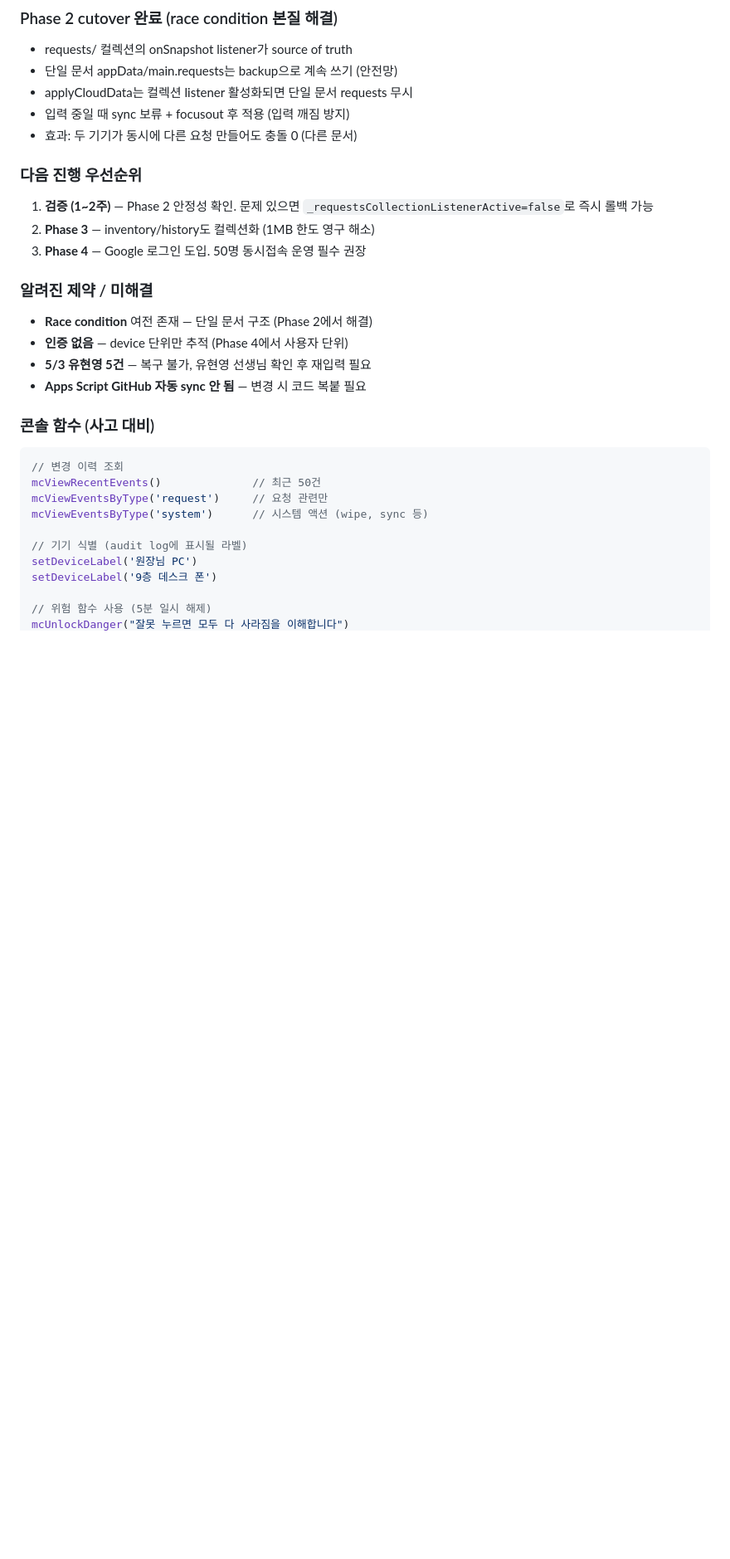
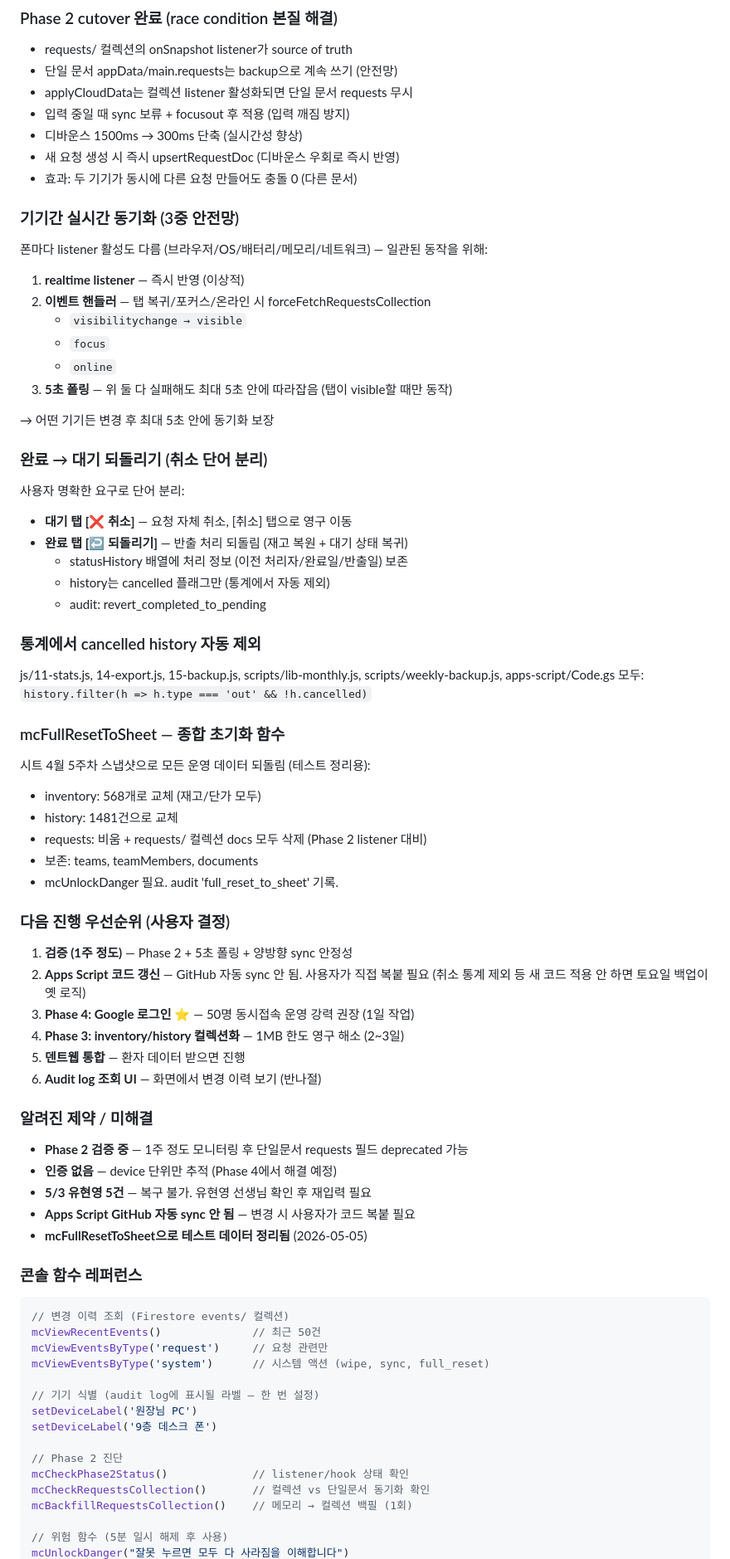
Before and after one commit to moonden93/stock-manager, a Markdown page: CLAUDE.md, the part around one of its changes. Shown at 83% size. Drawn GitHub-style; blank space fills up the shorter version.

Commit message:
docs: CLAUDE.md 갱신 — Phase 2 cutover + 3중 sync 안전망 + 단어 분리 + mcFullResetToSheet
Co-Authored-By: Claude Opus 4.7 (1M context) <noreply@anthropic.com>

````diff
--- a/CLAUDE.md
+++ b/CLAUDE.md
@@ -315,29 +315,74 @@ _마지막 갱신: 2026-05-05 (사고 + Phase 1 안전 기반 + 요청자 수정
 - 단일 문서 appData/main.requests는 backup으로 계속 쓰기 (안전망)
 - applyCloudData는 컬렉션 listener 활성화되면 단일 문서 requests 무시
 - 입력 중일 때 sync 보류 + focusout 후 적용 (입력 깨짐 방지)
+- 디바운스 1500ms → 300ms 단축 (실시간성 향상)
+- 새 요청 생성 시 즉시 upsertRequestDoc (디바운스 우회로 즉시 반영)
 - 효과: 두 기기가 동시에 다른 요청 만들어도 충돌 0 (다른 문서)
 
-### 다음 진행 우선순위
-1. **검증 (1~2주)** — Phase 2 안정성 확인. 문제 있으면 `_requestsCollectionListenerActive=false`로 즉시 롤백 가능
-2. **Phase 3** — inventory/history도 컬렉션화 (1MB 한도 영구 해소)
-3. **Phase 4** — Google 로그인 도입. 50명 동시접속 운영 필수 권장
+### 기기간 실시간 동기화 (3중 안전망)
+폰마다 listener 활성도 다름 (브라우저/OS/배터리/메모리/네트워크) — 일관된 동작을 위해:
+1. **realtime listener** — 즉시 반영 (이상적)
+2. **이벤트 핸들러** — 탭 복귀/포커스/온라인 시 forceFetchRequestsCollection
+   - `visibilitychange → visible`
+   - `focus`
+   - `online`
+3. **5초 폴링** — 위 둘 다 실패해도 최대 5초 안에 따라잡음
+   (탭이 visible할 때만 동작)
+
+→ 어떤 기기든 변경 후 최대 5초 안에 동기화 보장
+
+### 완료 → 대기 되돌리기 (취소 단어 분리)
+사용자 명확한 요구로 단어 분리:
+- **대기 탭 [❌ 취소]** — 요청 자체 취소, [취소] 탭으로 영구 이동
+- **완료 탭 [↩ 되돌리기]** — 반출 처리 되돌림 (재고 복원 + 대기 상태 복귀)
+  - statusHistory 배열에 처리 정보 (이전 처리자/완료일/반출일) 보존
+  - history는 cancelled 플래그만 (통계에서 자동 제외)
+  - audit: revert_completed_to_pending
+
+### 통계에서 cancelled history 자동 제외
+js/11-stats.js, 14-export.js, 15-backup.js, scripts/lib-monthly.js,
+scripts/weekly-backup.js, apps-script/Code.gs 모두:
+`history.filter(h => h.type === 'out' && !h.cancelled)`
+
+### mcFullResetToSheet — 종합 초기화 함수
+시트 4월 5주차 스냅샷으로 모든 운영 데이터 되돌림 (테스트 정리용):
+- inventory: 568개로 교체 (재고/단가 모두)
+- history: 1481건으로 교체
+- requests: 비움 + requests/ 컬렉션 docs 모두 삭제 (Phase 2 listener 대비)
+- 보존: teams, teamMembers, documents
+- mcUnlockDanger 필요. audit 'full_reset_to_sheet' 기록.
+
+### 다음 진행 우선순위 (사용자 결정)
+1. **검증 (1주 정도)** — Phase 2 + 5초 폴링 + 양방향 sync 안정성
+2. **Apps Script 코드 갱신** — GitHub 자동 sync 안 됨. 사용자가 직접 복붙 필요
+   (취소 통계 제외 등 새 코드 적용 안 하면 토요일 백업이 옛 로직)
+3. **Phase 4: Google 로그인** ⭐ — 50명 동시접속 운영 강력 권장 (1일 작업)
+4. **Phase 3: inventory/history 컬렉션화** — 1MB 한도 영구 해소 (2~3일)
+5. **덴트웹 통합** — 환자 데이터 받으면 진행
+6. **Audit log 조회 UI** — 화면에서 변경 이력 보기 (반나절)
 
 ### 알려진 제약 / 미해결
-- **Race condition** 여전 존재 — 단일 문서 구조 (Phase 2에서 해결)
-- **인증 없음** — device 단위만 추적 (Phase 4에서 사용자 단위)
-- **5/3 유현영 5건** — 복구 불가, 유현영 선생님 확인 후 재입력 필요
-- **Apps Script GitHub 자동 sync 안 됨** — 변경 시 코드 복붙 필요
+- **Phase 2 검증 중** — 1주 정도 모니터링 후 단일문서 requests 필드 deprecated 가능
+- **인증 없음** — device 단위만 추적 (Phase 4에서 해결 예정)
+- **5/3 유현영 5건** — 복구 불가. 유현영 선생님 확인 후 재입력 필요
+- **Apps Script GitHub 자동 sync 안 됨** — 변경 시 사용자가 코드 복붙 필요
+- **mcFullResetToSheet으로 테스트 데이터 정리됨** (2026-05-05)
 
-### 콘솔 함수 (사고 대비)
+### 콘솔 함수 레퍼런스
 ```js
-// 변경 이력 조회
+// 변경 이력 조회 (Firestore events/ 컬렉션)
 mcViewRecentEvents()              // 최근 50건
 mcViewEventsByType('request')     // 요청 관련만
-mcViewEventsByType('system')      // 시스템 액션 (wipe, sync 등)
+mcViewEventsByType('system')      // 시스템 액션 (wipe, sync, full_reset)
 
-// 기기 식별 (audit log에 표시될 라벨)
+// 기기 식별 (audit log에 표시될 라벨 — 한 번 설정)
 setDeviceLabel('원장님 PC')
 setDeviceLabel('9층 데스크 폰')
 
-// 위험 함수 사용 (5분 일시 해제)
+// Phase 2 진단
+mcCheckPhase2Status()             // listener/hook 상태 확인
+mcCheckRequestsCollection()       // 컬렉션 vs 단일문서 동기화 확인
+mcBackfillRequestsCollection()    // 메모리 → 컬렉션 백필 (1회)
+
+// 위험 함수 (5분 일시 해제 후 사용)
 mcUnlockDanger("잘못 누르면 모두 다 사라짐을 이해합니다")
````
Also changed, not shown: other parts of CLAUDE.md (+17 -1 lines).
